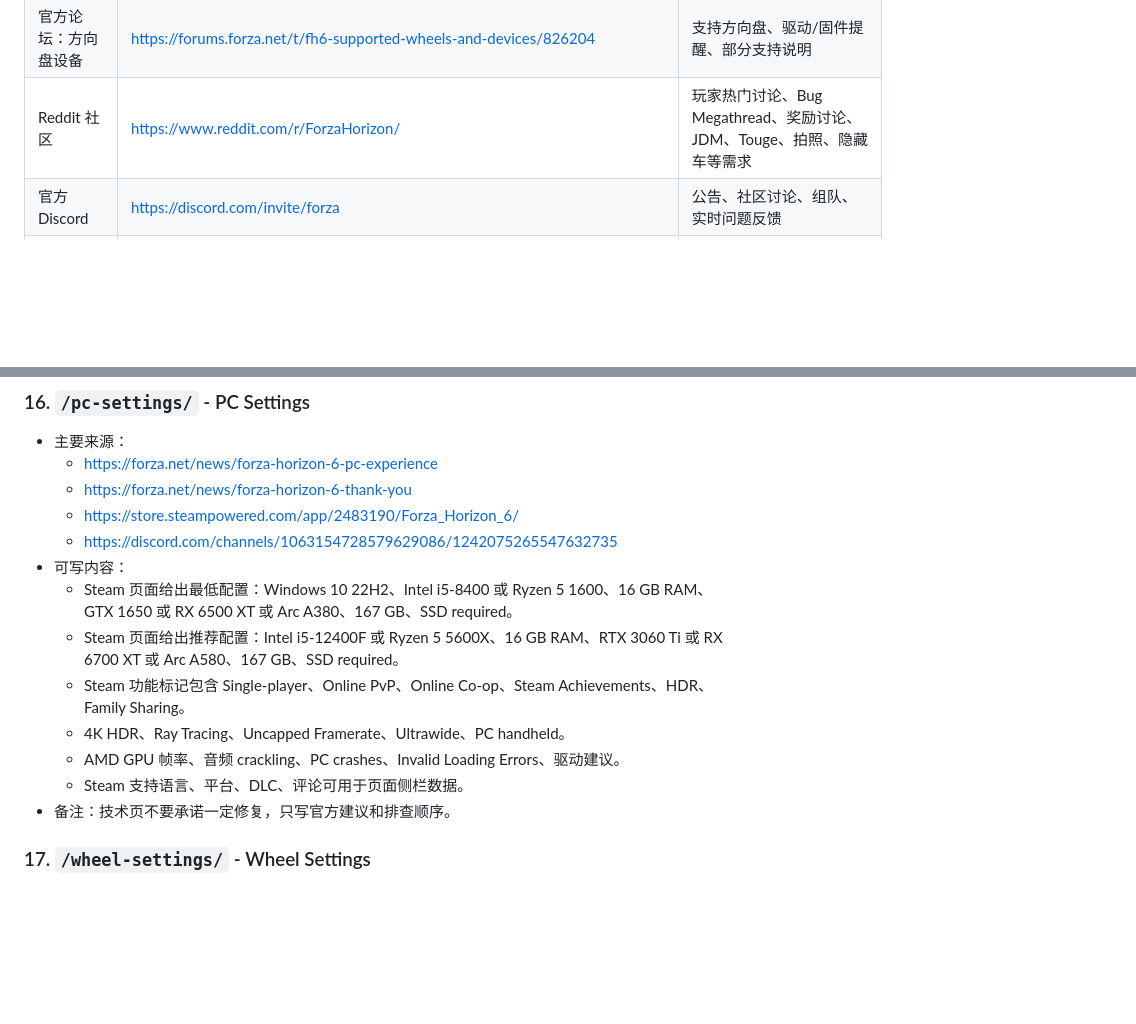
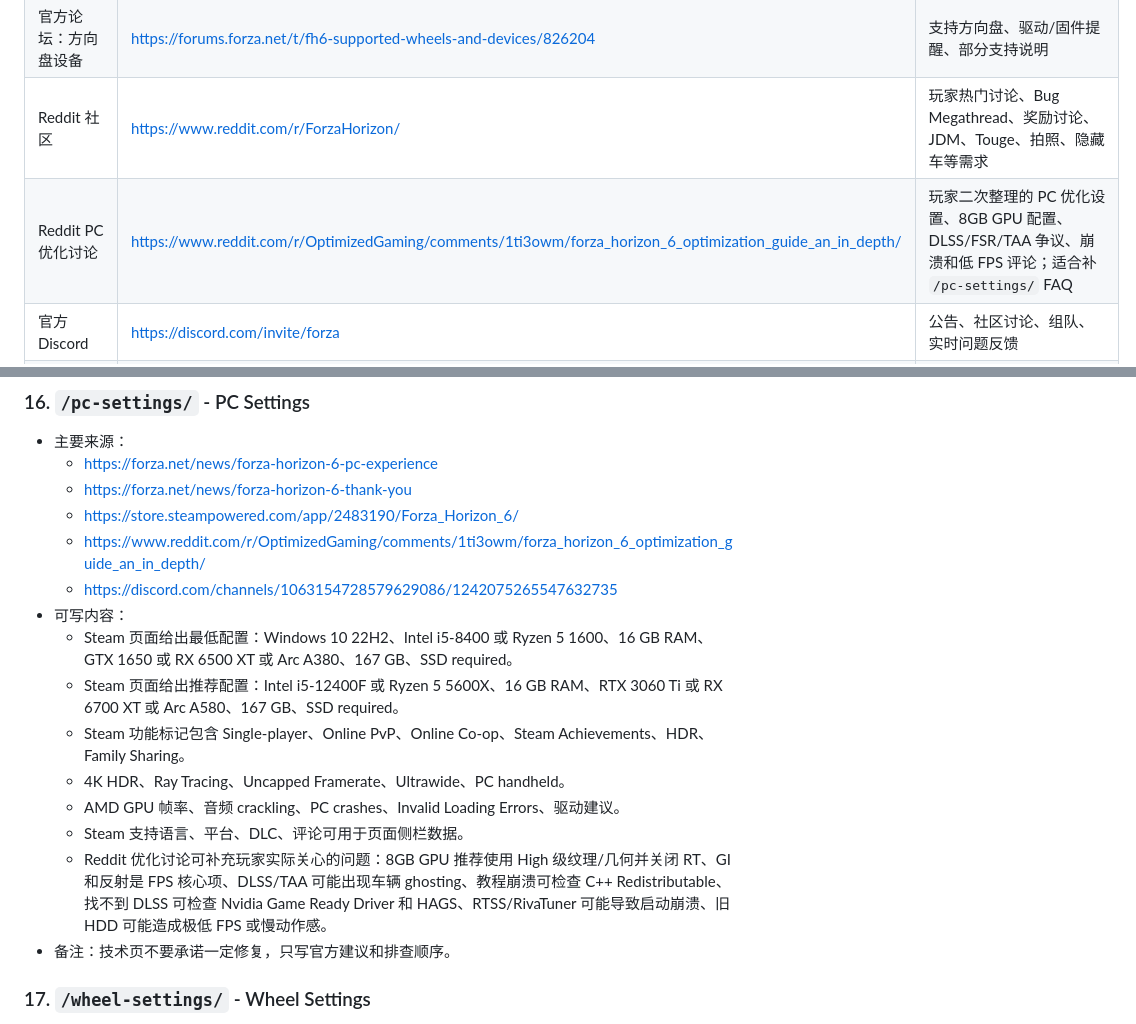
Before and after one commit to comefdy/forza-horizon-6-game-helper, a Markdown page: 页面素材来源记录.md, 2 parts joined by grey strips. Rendered like a GitHub page; blank space fills up the shorter version.

```diff
--- a/页面素材来源记录.md
+++ b/页面素材来源记录.md
@@ -32,6 +32,7 @@
 | Wikipedia 百科页 | https://en.wikipedia.org/wiki/Forza_Horizon_6 | Gameplay、Development、Setting、Technology、Release、Reception 等百科式背景结构；需与官方来源交叉验证 |
 | 官方论坛：方向盘设备 | https://forums.forza.net/t/fh6-supported-wheels-and-devices/826204 | 支持方向盘、驱动/固件提醒、部分支持说明 |
 | Reddit 社区 | https://www.reddit.com/r/ForzaHorizon/ | 玩家热门讨论、Bug Megathread、奖励讨论、JDM、Touge、拍照、隐藏车等需求 |
+| Reddit PC 优化讨论 | https://www.reddit.com/r/OptimizedGaming/comments/1ti3owm/forza_horizon_6_optimization_guide_an_in_depth/ | 玩家二次整理的 PC 优化设置、8GB GPU 配置、DLSS/FSR/TAA 争议、崩溃和低 FPS 评论；适合补 `/pc-settings/` FAQ |
 | 官方 Discord | https://discord.com/invite/forza | 公告、社区讨论、组队、实时问题反馈 |
 | Discord 社区频道资料 | https://discord.com/channels/1063154728579629086/1242075265547632735 | Forza Horizon 6 频道讨论资料；需要登录并拥有服务器权限后人工摘录，可用于 FAQ、玩家常见问题、更新反馈、热门玩法需求 |
 | Roblox 体验页 | https://www.roblox.com/games/132955198347141/Forza-Horizon-6 | Roblox 平台上的同名体验资料；可用于 Roblox 版本/入口/基础数据页，但不等同于 Xbox、Steam、Forza.net 的官方 Forza Horizon 6 |
@@ -287,6 +288,7 @@
   - https://forza.net/news/forza-horizon-6-pc-experience
   - https://forza.net/news/forza-horizon-6-thank-you
   - https://store.steampowered.com/app/2483190/Forza_Horizon_6/
+  - https://www.reddit.com/r/OptimizedGaming/comments/1ti3owm/forza_horizon_6_optimization_guide_an_in_depth/
   - https://discord.com/channels/1063154728579629086/1242075265547632735
 - 可写内容：
   - Steam 页面给出最低配置：Windows 10 22H2、Intel i5-8400 或 Ryzen 5 1600、16 GB RAM、GTX 1650 或 RX 6500 XT 或 Arc A380、167 GB、SSD required。
@@ -295,6 +297,7 @@
   - 4K HDR、Ray Tracing、Uncapped Framerate、Ultrawide、PC handheld。
   - AMD GPU 帧率、音频 crackling、PC crashes、Invalid Loading Errors、驱动建议。
   - Steam 支持语言、平台、DLC、评论可用于页面侧栏数据。
+  - Reddit 优化讨论可补充玩家实际关心的问题：8GB GPU 推荐使用 High 级纹理/几何并关闭 RT、GI 和反射是 FPS 核心项、DLSS/TAA 可能出现车辆 ghosting、教程崩溃可检查 C++ Redistributable、找不到 DLSS 可检查 Nvidia Game Ready Driver 和 HAGS、RTSS/RivaTuner 可能导致启动崩溃、旧 HDD 可能造成极低 FPS 或慢动作感。
 - 备注：技术页不要承诺一定修复，只写官方建议和排查顺序。
 
 ### 17. `/wheel-settings/` - Wheel Settings
```
Also changed, not shown: pc-settings素材摘录.md (added, +136 -0 lines), 关键词素材.md (+9 -0 lines).
